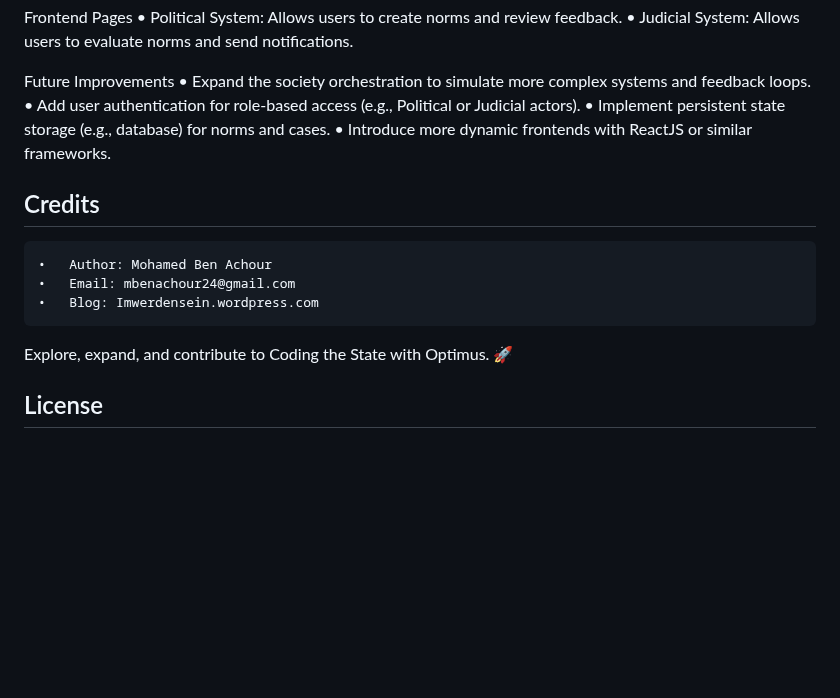
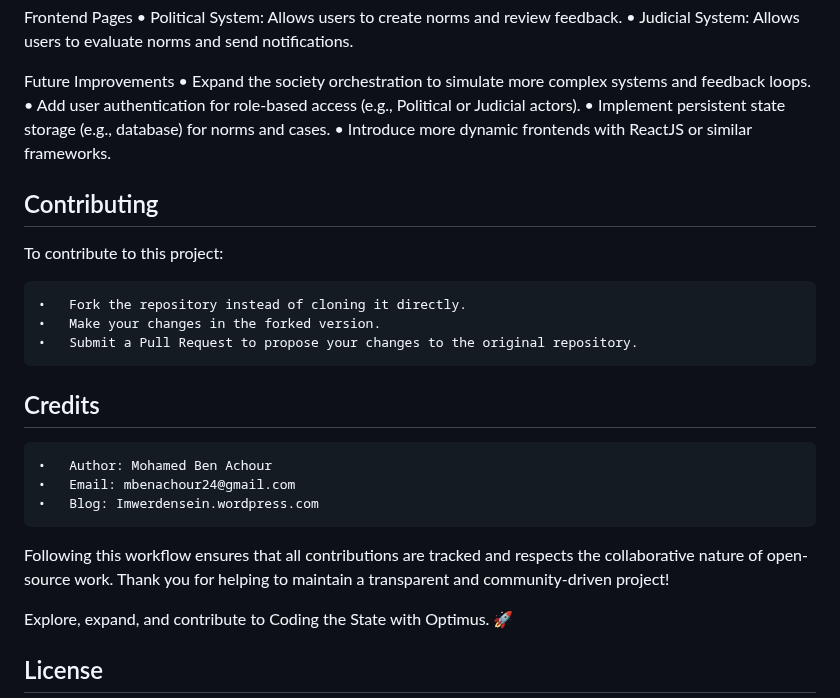
Before and after one commit to y-71/OPTIMUS-software, a Markdown page: README.md, the part around the change. GitHub-like rendering; blank space fills up the shorter version.

```diff
--- a/README.md
+++ b/README.md
@@ -86,12 +86,24 @@ Future Improvements
 	•	Implement persistent state storage (e.g., database) for norms and cases.
 	•	Introduce more dynamic frontends with ReactJS or similar frameworks.
 
+Contributing
+--
+
+To contribute to this project:
+
+	•	Fork the repository instead of cloning it directly.
+	•	Make your changes in the forked version.
+	•	Submit a Pull Request to propose your changes to the original repository.
+
 Credits
 --
 	•	Author: Mohamed Ben Achour
 	•	Email: mbenachour24@gmail.com
 	•	Blog: Imwerdensein.wordpress.com
 
+
+Following this workflow ensures that all contributions are tracked and respects the collaborative nature of open-source work. Thank you for helping to maintain a transparent and community-driven project!
+
 Explore, expand, and contribute to Coding the State with Optimus. 🚀
 
 ## License
```
